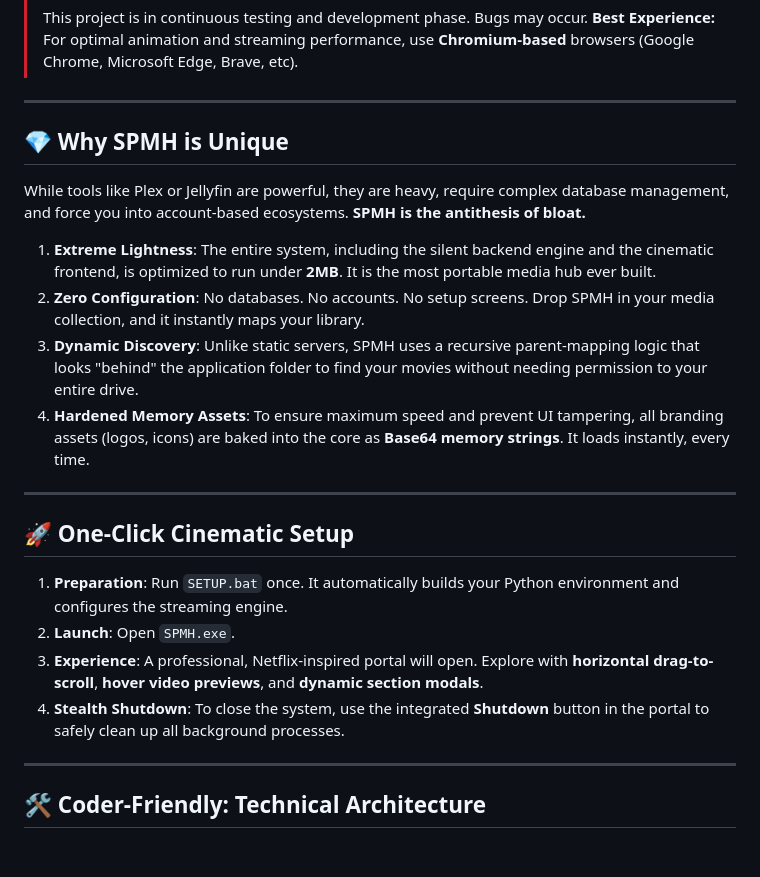
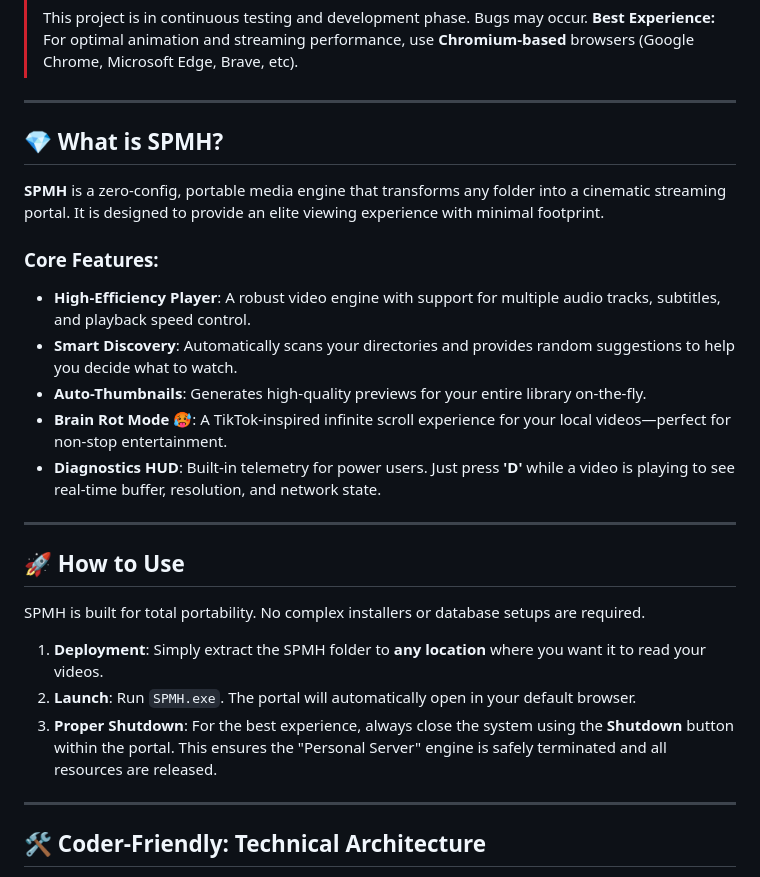
Before and after one commit to okonam/spmh, a Markdown page: README.md, the part around the change. Rendered like a GitHub page; blank space fills up the shorter version.

Commit message:
docs: expanded README with features, usage instructions, and proper shutdown protocol

```diff
--- a/README.md
+++ b/README.md
@@ -15,23 +15,26 @@
 
 ---
 
-## 💎 Why SPMH is Unique
+## 💎 What is SPMH?
 
-While tools like Plex or Jellyfin are powerful, they are heavy, require complex database management, and force you into account-based ecosystems. **SPMH is the antithesis of bloat.**
+**SPMH** is a zero-config, portable media engine that transforms any folder into a cinematic streaming portal. It is designed to provide an elite viewing experience with minimal footprint.
 
-1.  **Extreme Lightness**: The entire system, including the silent backend engine and the cinematic frontend, is optimized to run under **2MB**. It is the most portable media hub ever built.
-2.  **Zero Configuration**: No databases. No accounts. No setup screens. Drop SPMH in your media collection, and it instantly maps your library.
-3.  **Dynamic Discovery**: Unlike static servers, SPMH uses a recursive parent-mapping logic that looks "behind" the application folder to find your movies without needing permission to your entire drive.
-4.  **Hardened Memory Assets**: To ensure maximum speed and prevent UI tampering, all branding assets (logos, icons) are baked into the core as **Base64 memory strings**. It loads instantly, every time.
+### Core Features:
+*   **High-Efficiency Player**: A robust video engine with support for multiple audio tracks, subtitles, and playback speed control.
+*   **Smart Discovery**: Automatically scans your directories and provides random suggestions to help you decide what to watch.
+*   **Auto-Thumbnails**: Generates high-quality previews for your entire library on-the-fly.
+*   **Brain Rot Mode 🥵**: A TikTok-inspired infinite scroll experience for your local videos—perfect for non-stop entertainment.
+*   **Diagnostics HUD**: Built-in telemetry for power users. Just press **'D'** while a video is playing to see real-time buffer, resolution, and network state.
 
 ---
 
-## 🚀 One-Click Cinematic Setup
+## 🚀 How to Use
 
-1.  **Preparation**: Run `SETUP.bat` once. It automatically builds your Python environment and configures the streaming engine.
-2.  **Launch**: Open `SPMH.exe`.
-3.  **Experience**: A professional, Netflix-inspired portal will open. Explore with **horizontal drag-to-scroll**, **hover video previews**, and **dynamic section modals**.
-4.  **Stealth Shutdown**: To close the system, use the integrated **Shutdown** button in the portal to safely clean up all background processes.
+SPMH is built for total portability. No complex installers or database setups are required.
+
+1.  **Deployment**: Simply extract the SPMH folder to **any location** where you want it to read your videos.
+2.  **Launch**: Run `SPMH.exe`. The portal will automatically open in your default browser.
+3.  **Proper Shutdown**: For the best experience, always close the system using the **Shutdown** button within the portal. This ensures the "Personal Server" engine is safely terminated and all resources are released.
 
 ---
 
```
